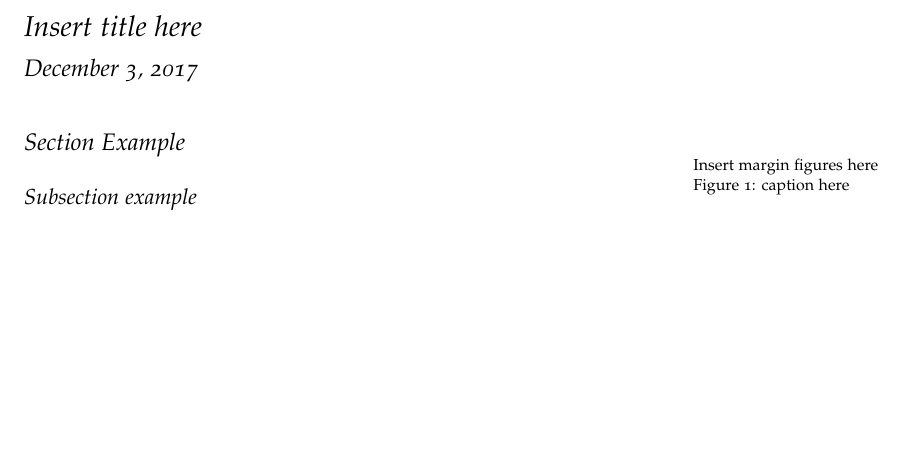
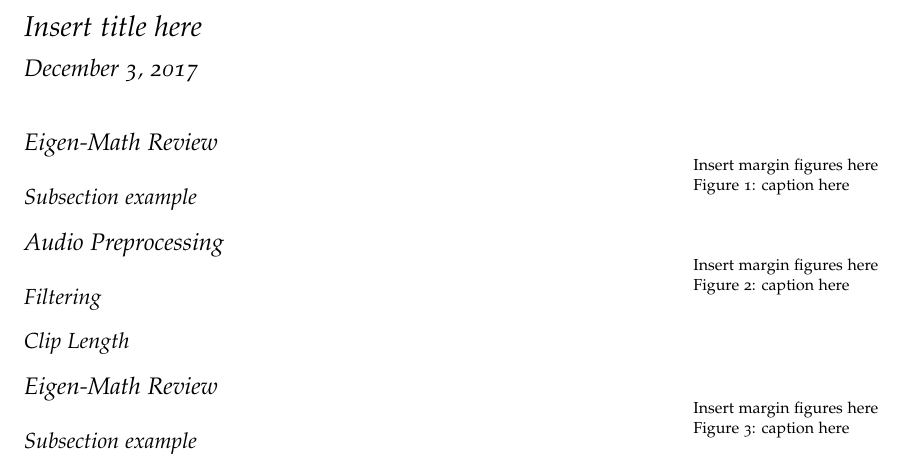
Before and after one commit to segerpeter07/QEA-Sound-Reproduction, a LaTeX document (Overnight/Overnight_Template.tex): part of the page, cut so that both start at the same text, the shorter picture padded with empty space. Compiled offline with pdfLaTeX.

Commit message:
Put sections in

```diff
--- a/Overnight/Overnight_Template.tex
+++ b/Overnight/Overnight_Template.tex
@@ -63,7 +63,35 @@
 
 \vspace{0.1in}
 
-\section{Section Example}
+% ----- Eigen-Math Review -----
+
+\section{Eigen-Math Review}
+
+\begin{marginfigure}
+Insert margin figures here
+\caption{caption here}
+\end{marginfigure}
+
+\subsection{Subsection example}
+
+
+% ----- Audio Preprocessing -----
+
+\section{Audio Preprocessing}
+
+\begin{marginfigure}
+Insert margin figures here
+\caption{caption here}
+\end{marginfigure}
+
+\subsection{Filtering}
+
+\subsection{Clip Length}
+
+
+% ----- Spectral Subtraction -----
+
+\section{Eigen-Math Review}
 
 \begin{marginfigure}
 Insert margin figures here
```
Also changed, not shown: Overnight/Overnight_Template.pdf, 4 other files.
